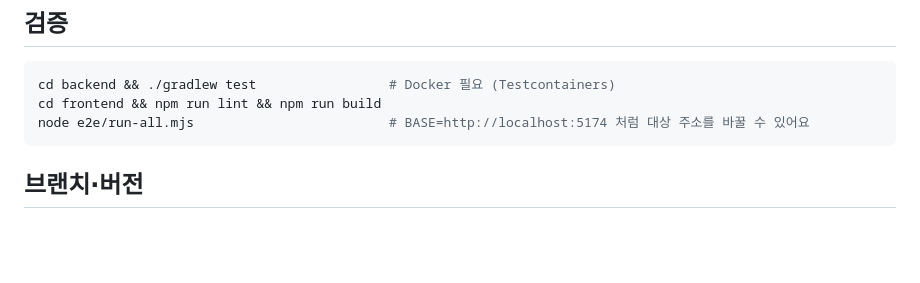
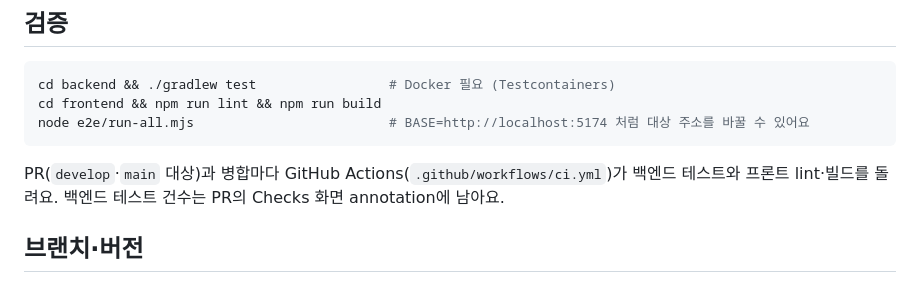
Before and after one commit to happyzerojun/M-SPACE, a Markdown page: README.md, the part around the change. GitHub-like rendering; blank space fills up the shorter version.

````diff
--- a/README.md
+++ b/README.md
@@ -51,6 +51,8 @@ cd frontend && npm run lint && npm run build
 node e2e/run-all.mjs                         # BASE=http://localhost:5174 처럼 대상 주소를 바꿀 수 있어요
 ```
 
+PR(`develop`·`main` 대상)과 병합마다 GitHub Actions(`.github/workflows/ci.yml`)가 백엔드 테스트와 프론트 lint·빌드를 돌려요. 백엔드 테스트 건수는 PR의 Checks 화면 annotation에 남아요.
+
 ## 브랜치·버전
 
 - Git Flow: `main`(릴리즈) · `develop`(통합) · `feature/*` · `fix/*` · `release/*` · `hotfix/*`. 자세한 규칙은 `CLAUDE.md` 12장
````
Also changed, not shown: CHANGELOG.md (+8 -0 lines), docs/트러블슈팅.md (+16 -1 lines).
